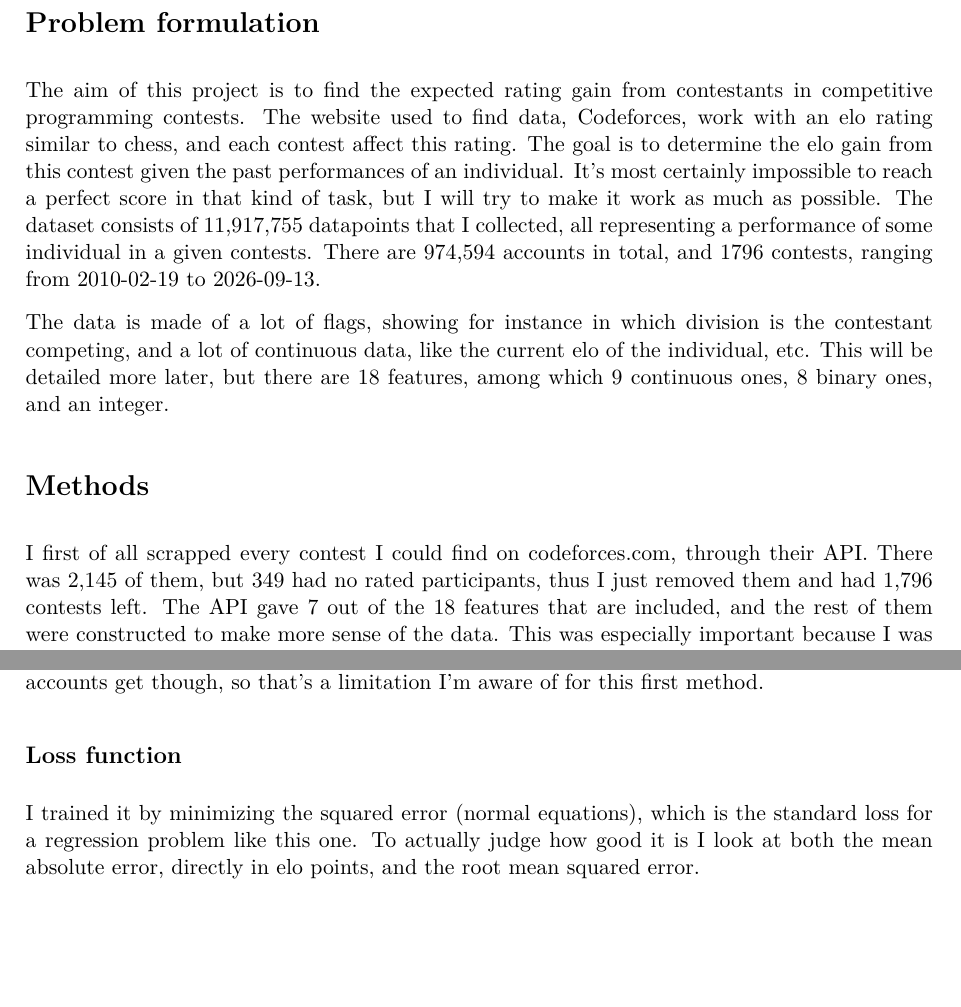
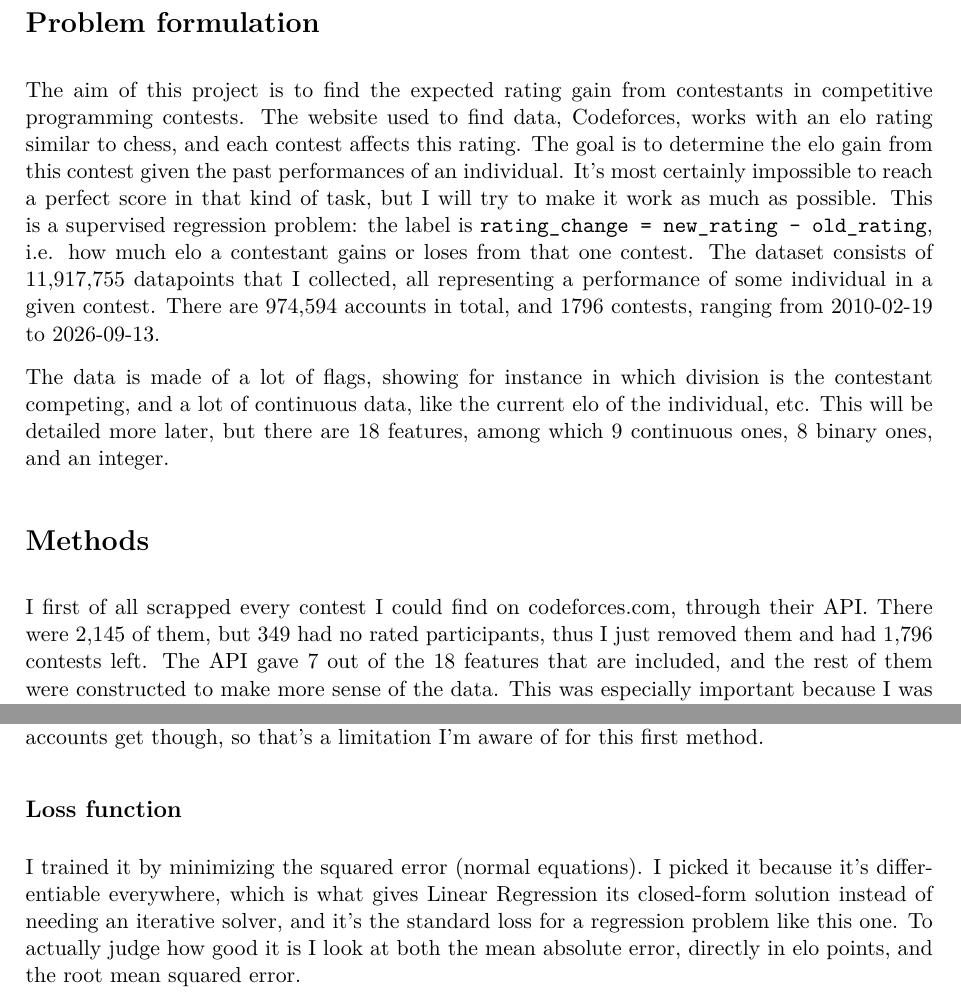
Before and after one commit to pacomef/machine-learning-aalto, a LaTeX document (report/stage1real.tex): two parts of pages 1 and 2 of 3, joined at a grey line, cut so that both start at the same text, the shorter picture padded with empty space. Compiled offline with pdfLaTeX.

Commit message:
Fix grammar, state supervised regression + label explicitly, strengthen loss justification

```diff
--- a/report/stage1real.tex
+++ b/report/stage1real.tex
@@ -20,14 +20,14 @@
 
 \section*{Problem formulation}
 
-The aim of this project is to find the expected rating gain from contestants in competitive programming contests. The website used to find data, Codeforces, work with an elo rating similar to chess, and each contest affect this rating. The goal is to determine the elo gain from this contest given the past performances of an individual. It's most certainly impossible to reach a perfect score in that kind of task, but I will try to make it work as much as possible.
-The dataset consists of 11,917,755 datapoints that I collected, all representing a performance of some individual in a given contests. There are 974,594 accounts in total, and 1796 contests, ranging from 2010-02-19 to 2026-09-13.
+The aim of this project is to find the expected rating gain from contestants in competitive programming contests. The website used to find data, Codeforces, works with an elo rating similar to chess, and each contest affects this rating. The goal is to determine the elo gain from this contest given the past performances of an individual. It's most certainly impossible to reach a perfect score in that kind of task, but I will try to make it work as much as possible. This is a supervised regression problem: the label is \texttt{rating\_change = new\_rating - old\_rating}, i.e. how much elo a contestant gains or loses from that one contest.
+The dataset consists of 11,917,755 datapoints that I collected, all representing a performance of some individual in a given contest. There are 974,594 accounts in total, and 1796 contests, ranging from 2010-02-19 to 2026-09-13.
 
 The data is made of a lot of flags, showing for instance in which division is the contestant competing, and a lot of continuous data, like the current elo of the individual, etc. This will be detailed more later, but there are 18 features, among which 9 continuous ones, 8 binary ones, and an integer.
 
 \section*{Methods}
 
-I first of all scrapped every contest I could find on codeforces.com, through their API. There was 2,145 of them, but 349 had no rated participants, thus I just removed them and had 1,796 contests left. The API gave 7 out of the 18 features that are included, and the rest of them were constructed to make more sense of the data. This was especially important because I was planning on using Linear Regression as the first method, and I knew that adding new features, which give some non-linearity, was going to be useful to get better results.
+I first of all scrapped every contest I could find on codeforces.com, through their API. There were 2,145 of them, but 349 had no rated participants, thus I just removed them and had 1,796 contests left. The API gave 7 out of the 18 features that are included, and the rest of them were constructed to make more sense of the data. This was especially important because I was planning on using Linear Regression as the first method, and I knew that adding new features, which give some non-linearity, was going to be useful to get better results.
 
 What also matters a lot in determining the next performance in an upcoming contests is how many contests the individual took part in, because codeforces gives a serious boost to the first few contests. Accounts created since 2020 have a mean of $+270$, $+190$, $+100$, $+65$, $+25$ of elo gain over the first 6 contests.
 
@@ -64,7 +64,7 @@ I went with Linear Regression to start with. When I plotted the elo change again
 
 \subsection*{Loss function}
 
-I trained it by minimizing the squared error (normal equations), which is the standard loss for a regression problem like this one. To actually judge how good it is I look at both the mean absolute error, directly in elo points, and the root mean squared error.
+I trained it by minimizing the squared error (normal equations). I picked it because it's differentiable everywhere, which is what gives Linear Regression its closed-form solution instead of needing an iterative solver, and it's the standard loss for a regression problem like this one. To actually judge how good it is I look at both the mean absolute error, directly in elo points, and the root mean squared error.
 
 \subsection*{Validation}
 
```
Also changed, not shown: report/stage1real.md (+4 -4 lines), report/stage1real.pdf.
